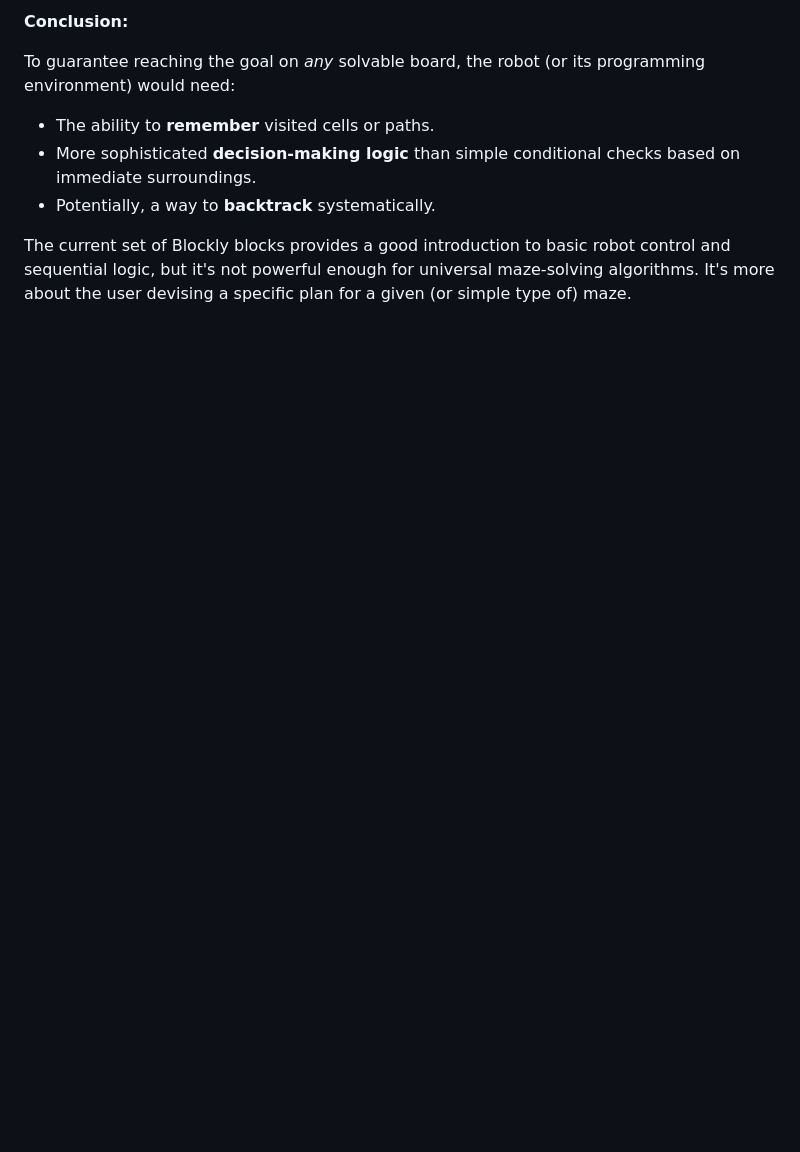
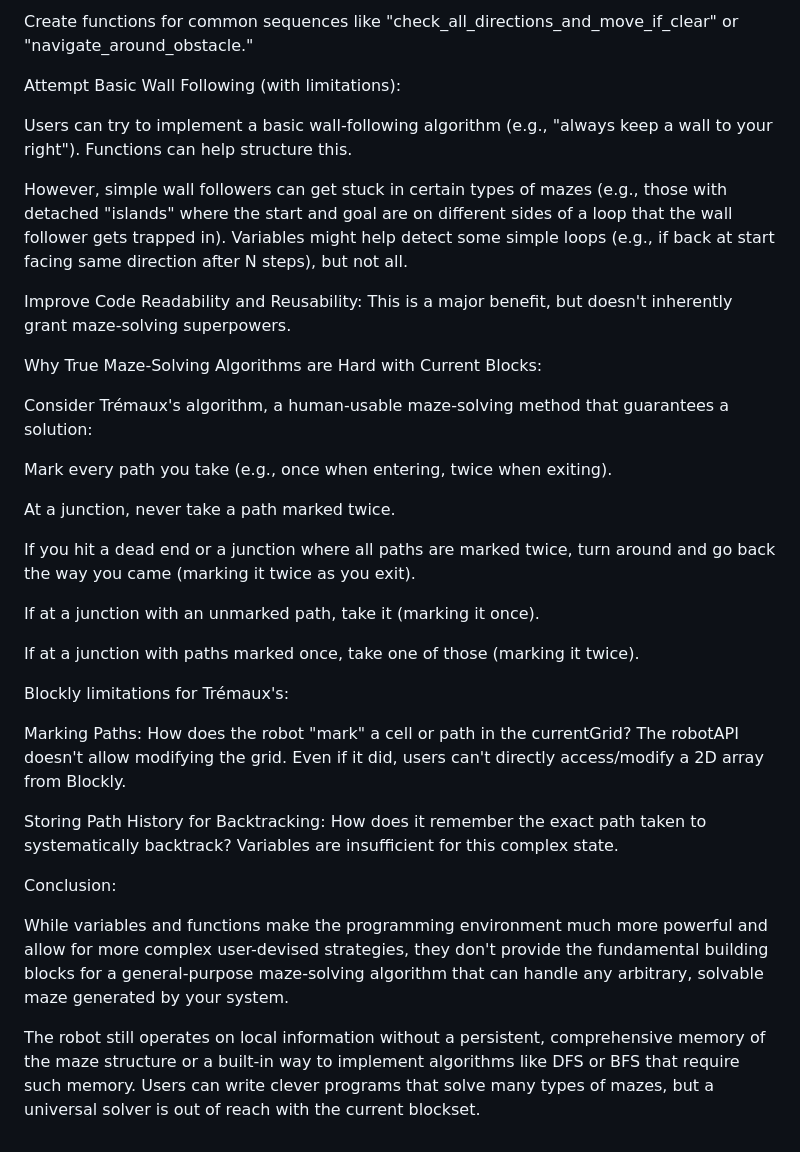
Before and after one commit to antonrd/program-the-robot, a Markdown page: README.md, the part around one of its changes. GitHub-like rendering; blank space fills up the shorter version.

```diff
--- a/README.md
+++ b/README.md
@@ -85,9 +70,36 @@ Here's why:
 
-**Conclusion:**
+Create functions for common sequences like "check_all_directions_and_move_if_clear" or "navigate_around_obstacle."
 
-To guarantee reaching the goal on *any* solvable board, the robot (or its programming environment) would need:
-*   The ability to **remember** visited cells or paths.
-*   More sophisticated **decision-making logic** than simple conditional checks based on immediate surroundings.
-*   Potentially, a way to **backtrack** systematically.
+Attempt Basic Wall Following (with limitations):
 
-The current set of Blockly blocks provides a good introduction to basic robot control and sequential logic, but it's not powerful enough for universal maze-solving algorithms. It's more about the user devising a specific plan for a given (or simple type of) maze.
+Users can try to implement a basic wall-following algorithm (e.g., "always keep a wall to your right"). Functions can help structure this.
+
+However, simple wall followers can get stuck in certain types of mazes (e.g., those with detached "islands" where the start and goal are on different sides of a loop that the wall follower gets trapped in). Variables might help detect some simple loops (e.g., if back at start facing same direction after N steps), but not all.
+
+Improve Code Readability and Reusability: This is a major benefit, but doesn't inherently grant maze-solving superpowers.
+
+Why True Maze-Solving Algorithms are Hard with Current Blocks:
+
+Consider Trémaux's algorithm, a human-usable maze-solving method that guarantees a solution:
+
+Mark every path you take (e.g., once when entering, twice when exiting).
+
+At a junction, never take a path marked twice.
+
+If you hit a dead end or a junction where all paths are marked twice, turn around and go back the way you came (marking it twice as you exit).
+
+If at a junction with an unmarked path, take it (marking it once).
+
+If at a junction with paths marked once, take one of those (marking it twice).
+
+Blockly limitations for Trémaux's:
+
+Marking Paths: How does the robot "mark" a cell or path in the currentGrid? The robotAPI doesn't allow modifying the grid. Even if it did, users can't directly access/modify a 2D array from Blockly.
+
+Storing Path History for Backtracking: How does it remember the exact path taken to systematically backtrack? Variables are insufficient for this complex state.
+
+Conclusion:
+
+While variables and functions make the programming environment much more powerful and allow for more complex user-devised strategies, they don't provide the fundamental building blocks for a general-purpose maze-solving algorithm that can handle any arbitrary, solvable maze generated by your system.
+
+The robot still operates on local information without a persistent, comprehensive memory of the maze structure or a built-in way to implement algorithms like DFS or BFS that require such memory. Users can write clever programs that solve many types of mazes, but a universal solver is out of reach with the current blockset.
```
Also changed, not shown: other parts of README.md (+13 -28 lines).
